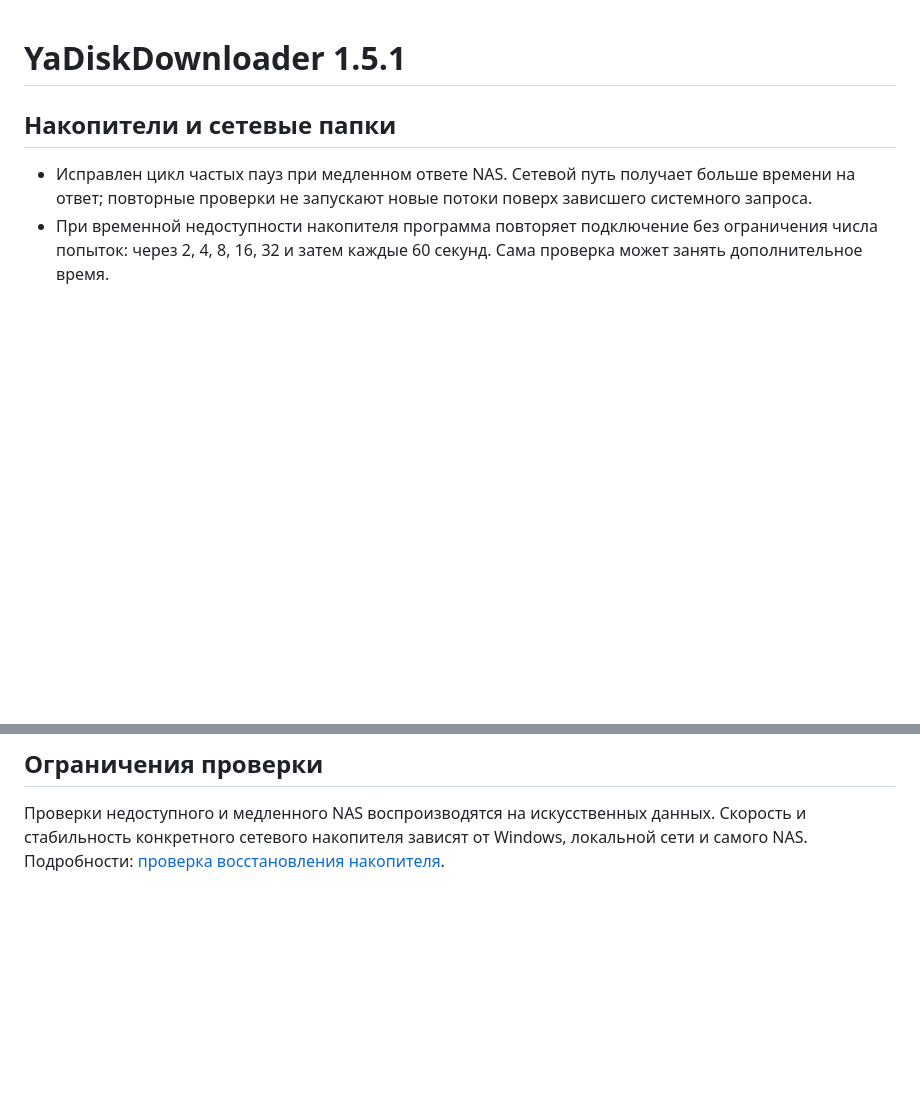
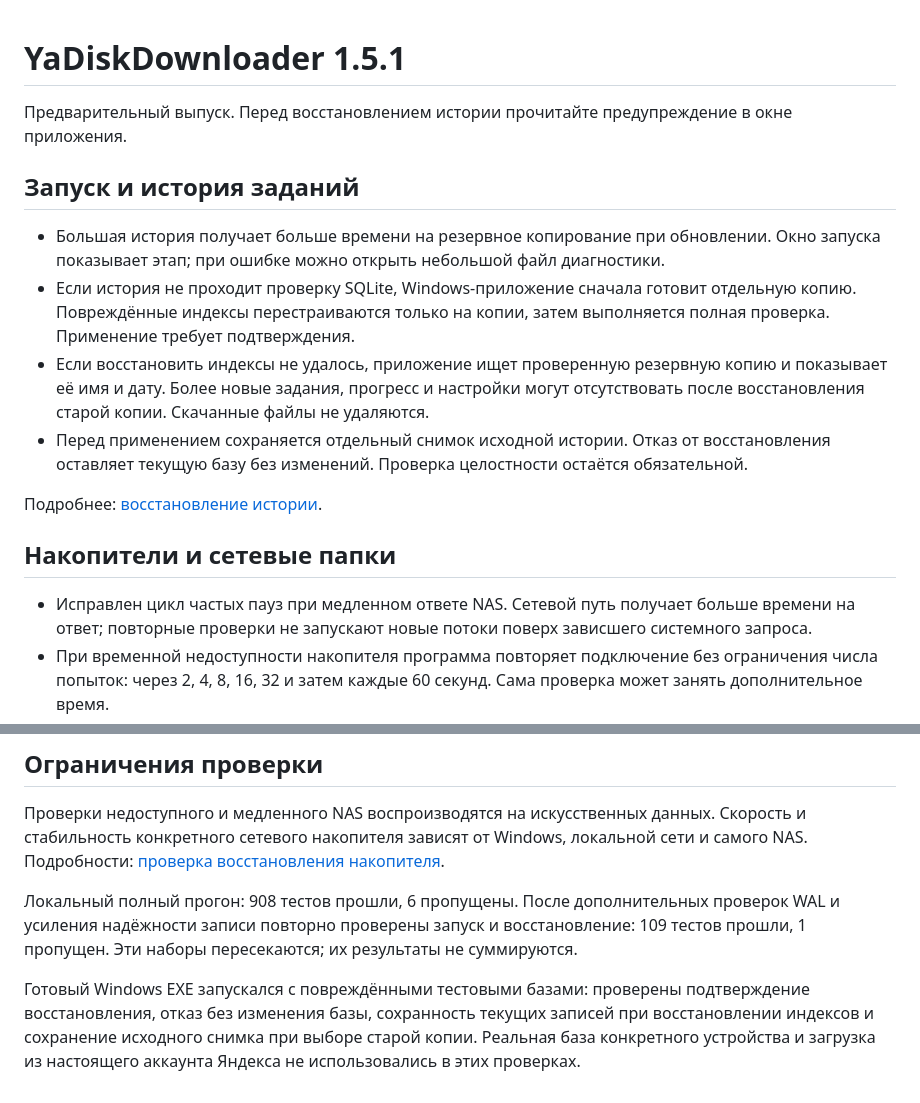
Before and after one commit to murzirius/YaDiskDownloader, a Markdown page: docs/release-v1.5.1.md, 2 parts joined by grey strips. Rendered like a GitHub page; blank space fills up the shorter version.

Commit message:
Document 1.5.1 prerelease startup recovery

```diff
--- a/docs/release-v1.5.1.md
+++ b/docs/release-v1.5.1.md
@@ -1,4 +1,15 @@
 # YaDiskDownloader 1.5.1
+
+Предварительный выпуск. Перед восстановлением истории прочитайте предупреждение в окне приложения.
+
+## Запуск и история заданий
+
+- Большая история получает больше времени на резервное копирование при обновлении. Окно запуска показывает этап; при ошибке можно открыть небольшой файл диагностики.
+- Если история не проходит проверку SQLite, Windows-приложение сначала готовит отдельную копию. Повреждённые индексы перестраиваются только на копии, затем выполняется полная проверка. Применение требует подтверждения.
+- Если восстановить индексы не удалось, приложение ищет проверенную резервную копию и показывает её имя и дату. Более новые задания, прогресс и настройки могут отсутствовать после восстановления старой копии. Скачанные файлы не удаляются.
+- Перед применением сохраняется отдельный снимок исходной истории. Отказ от восстановления оставляет текущую базу без изменений. Проверка целостности остаётся обязательной.
+
+Подробнее: [восстановление истории](https://github.com/murzirius/YaDiskDownloader/blob/main/docs/history-recovery-v1.5.1.md).
 
 ## Накопители и сетевые папки
 
@@ -29,3 +40,7 @@
 ## Ограничения проверки
 
 Проверки недоступного и медленного NAS воспроизводятся на искусственных данных. Скорость и стабильность конкретного сетевого накопителя зависят от Windows, локальной сети и самого NAS. Подробности: [проверка восстановления накопителя](https://github.com/murzirius/YaDiskDownloader/blob/main/docs/validation-storage-v1.5.1.md).
+
+Локальный полный прогон: 908 тестов прошли, 6 пропущены. После дополнительных проверок WAL и усиления надёжности записи повторно проверены запуск и восстановление: 109 тестов прошли, 1 пропущен. Эти наборы пересекаются; их результаты не суммируются.
+
+Готовый Windows EXE запускался с повреждёнными тестовыми базами: проверены подтверждение восстановления, отказ без изменения базы, сохранность текущих записей при восстановлении индексов и сохранение исходного снимка при выборе старой копии. Реальная база конкретного устройства и загрузка из настоящего аккаунта Яндекса не использовались в этих проверках.
```
